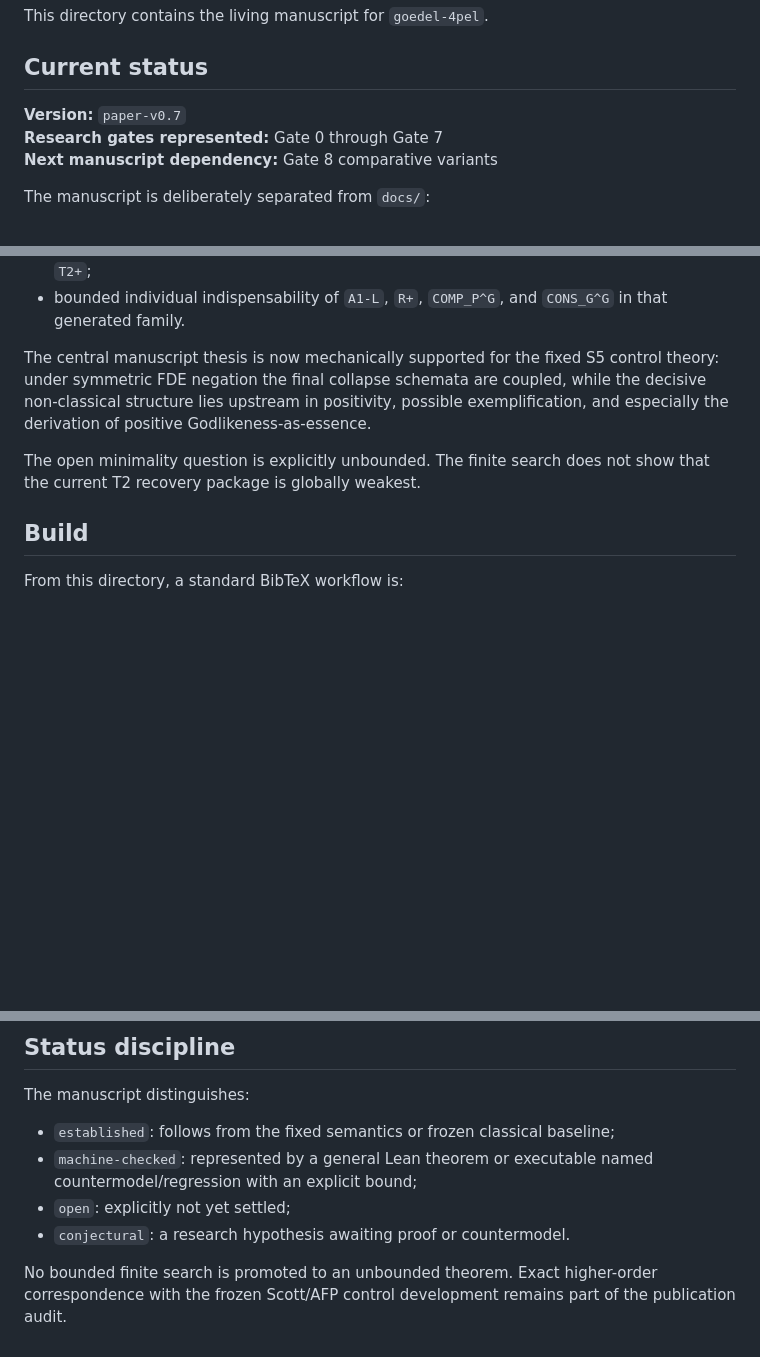
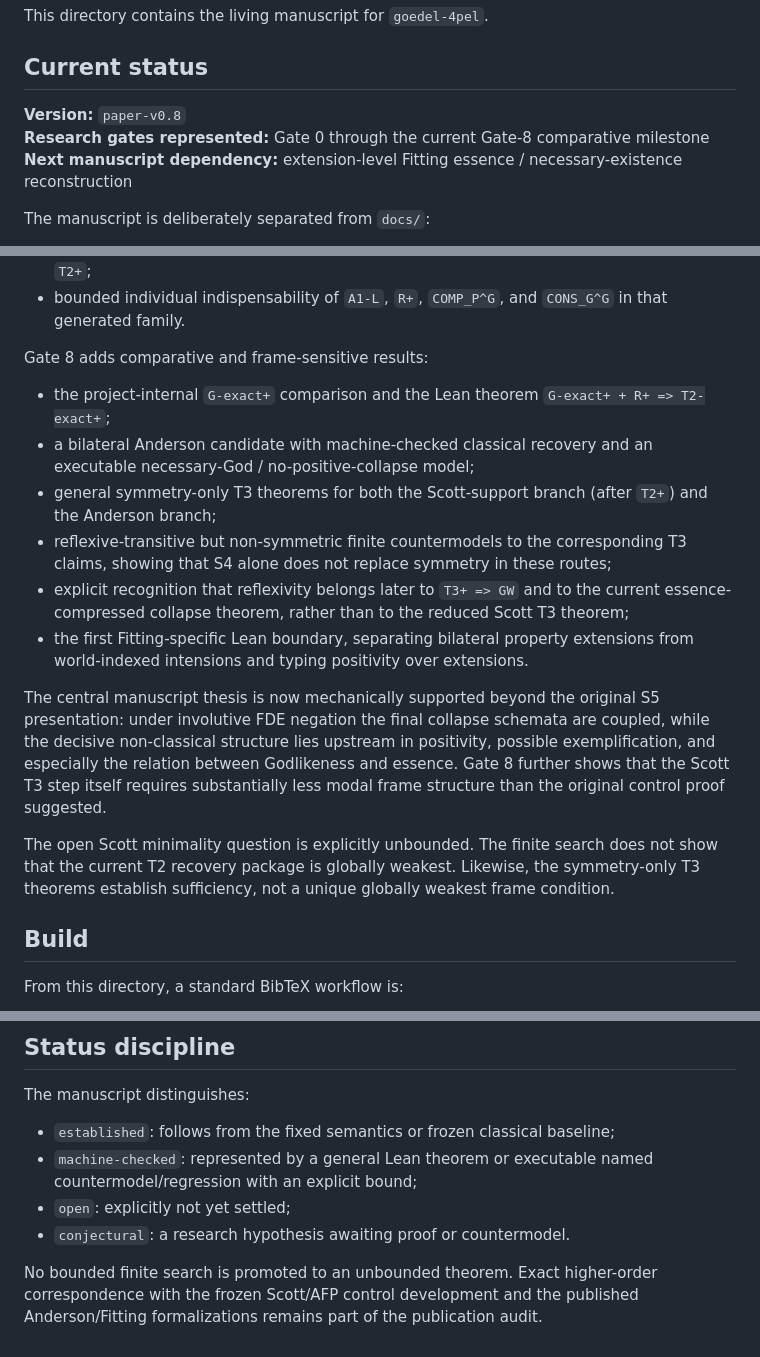
Before and after one commit to cr4bbz/goedel-4pel, a Markdown page: paper/README.md, 3 parts joined by grey strips. Drawn GitHub-style; blank space fills up the shorter version.

Commit message:
paper: synchronize v0.8 workspace status

```diff
--- a/paper/README.md
+++ b/paper/README.md
@@ -4,9 +4,9 @@ This directory contains the living manuscript for `goedel-4pel`.
 
 ## Current status
 
-**Version:** `paper-v0.7`
-**Research gates represented:** Gate 0 through Gate 7
-**Next manuscript dependency:** Gate 8 comparative variants
+**Version:** `paper-v0.8`
+**Research gates represented:** Gate 0 through the current Gate-8 comparative milestone
+**Next manuscript dependency:** extension-level Fitting essence / necessary-existence reconstruction
 
 The manuscript is deliberately separated from `docs/`:
 
@@ -30,9 +30,18 @@ Gate 7 adds two verification layers:
 - a broader bounded T2 assumption search with 873 full-antecedent models, all satisfying `T2+`;
 - bounded individual indispensability of `A1-L`, `R+`, `COMP_P^G`, and `CONS_G^G` in that generated family.
 
-The central manuscript thesis is now mechanically supported for the fixed S5 control theory: under symmetric FDE negation the final collapse schemata are coupled, while the decisive non-classical structure lies upstream in positivity, possible exemplification, and especially the derivation of positive Godlikeness-as-essence.
+Gate 8 adds comparative and frame-sensitive results:
 
-The open minimality question is explicitly unbounded. The finite search does not show that the current T2 recovery package is globally weakest.
+- the project-internal `G-exact+` comparison and the Lean theorem `G-exact+ + R+ => T2-exact+`;
+- a bilateral Anderson candidate with machine-checked classical recovery and an executable necessary-God / no-positive-collapse model;
+- general symmetry-only T3 theorems for both the Scott-support branch (after `T2+`) and the Anderson branch;
+- reflexive-transitive but non-symmetric finite countermodels to the corresponding T3 claims, showing that S4 alone does not replace symmetry in these routes;
+- explicit recognition that reflexivity belongs later to `T3+ => GW` and to the current essence-compressed collapse theorem, rather than to the reduced Scott T3 theorem;
+- the first Fitting-specific Lean boundary, separating bilateral property extensions from world-indexed intensions and typing positivity over extensions.
+
+The central manuscript thesis is now mechanically supported beyond the original S5 presentation: under involutive FDE negation the final collapse schemata are coupled, while the decisive non-classical structure lies upstream in positivity, possible exemplification, and especially the relation between Godlikeness and essence. Gate 8 further shows that the Scott T3 step itself requires substantially less modal frame structure than the original control proof suggested.
+
+The open Scott minimality question is explicitly unbounded. The finite search does not show that the current T2 recovery package is globally weakest. Likewise, the symmetry-only T3 theorems establish sufficiency, not a unique globally weakest frame condition.
 
 ## Build
 
@@ -62,4 +71,4 @@ The manuscript distinguishes:
 - `open`: explicitly not yet settled;
 - `conjectural`: a research hypothesis awaiting proof or countermodel.
 
-No bounded finite search is promoted to an unbounded theorem. Exact higher-order correspondence with the frozen Scott/AFP control development remains part of the publication audit.
+No bounded finite search is promoted to an unbounded theorem. Exact higher-order correspondence with the frozen Scott/AFP control development and the published Anderson/Fitting formalizations remains part of the publication audit.
```
